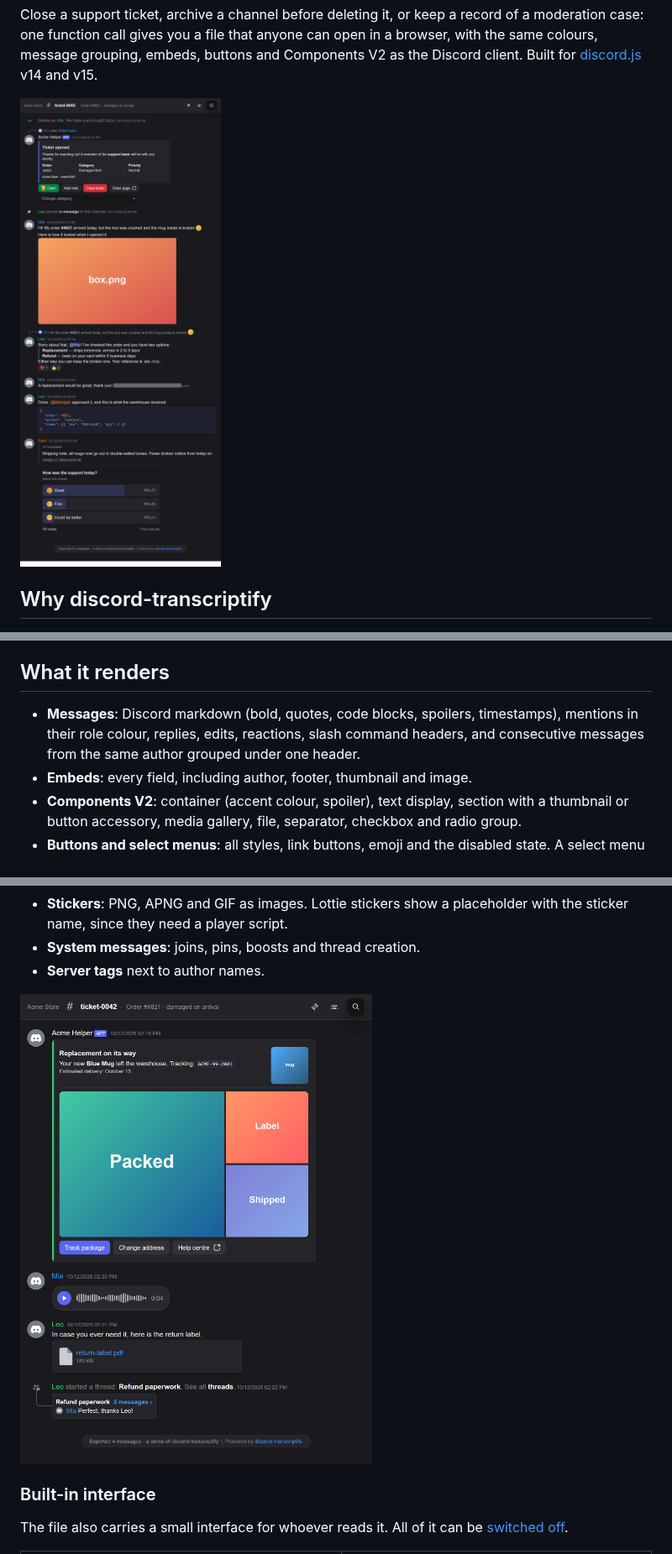
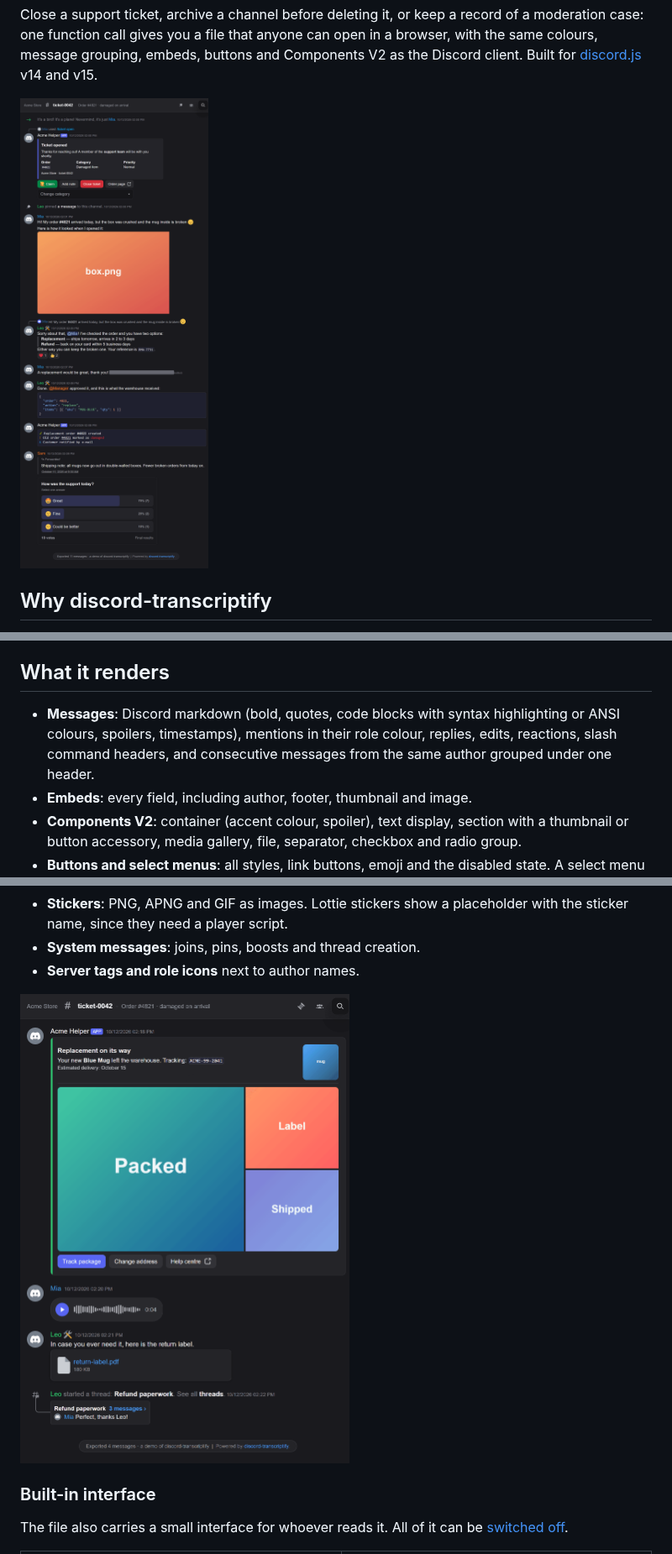
Before and after one commit to cauahzz/discord-transcriptify, a Markdown page: README.md, 3 parts joined by grey strips. Shown at 84% size. Drawn GitHub-style; pictures changed too: .github/assets/components.png, .github/assets/conversation.png.

Commit message:
docs: changelog, ansi and role icons in the README, refreshed screenshots

```diff
--- a/README.md
+++ b/README.md
@@ -87,9 +87,9 @@ push.
 
 ## What it renders
 
-- **Messages**: Discord markdown (bold, quotes, code blocks, spoilers, timestamps), mentions in their
-  role colour, replies, edits, reactions, slash command headers, and consecutive messages from the
-  same author grouped under one header.
+- **Messages**: Discord markdown (bold, quotes, code blocks with syntax highlighting or ANSI colours,
+  spoilers, timestamps), mentions in their role colour, replies, edits, reactions, slash command
+  headers, and consecutive messages from the same author grouped under one header.
 - **Embeds**: every field, including author, footer, thumbnail and image.
 - **Components V2**: container (accent colour, spoiler), text display, section with a thumbnail or
   button accessory, media gallery, file, separator, checkbox and radio group.
@@ -106,7 +106,7 @@ push.
 - **Stickers**: PNG, APNG and GIF as images. Lottie stickers show a placeholder with the sticker
   name, since they need a player script.
 - **System messages**: joins, pins, boosts and thread creation.
-- **Server tags** next to author names.
+- **Server tags and role icons** next to author names.
 
 ![A Components V2 container with a section, a thumbnail, a media gallery and buttons, followed by a voice message, a file card and a thread preview](./.github/assets/components.png)
 
```
Also changed, not shown: CHANGELOG.md (added, +32 -0 lines).
